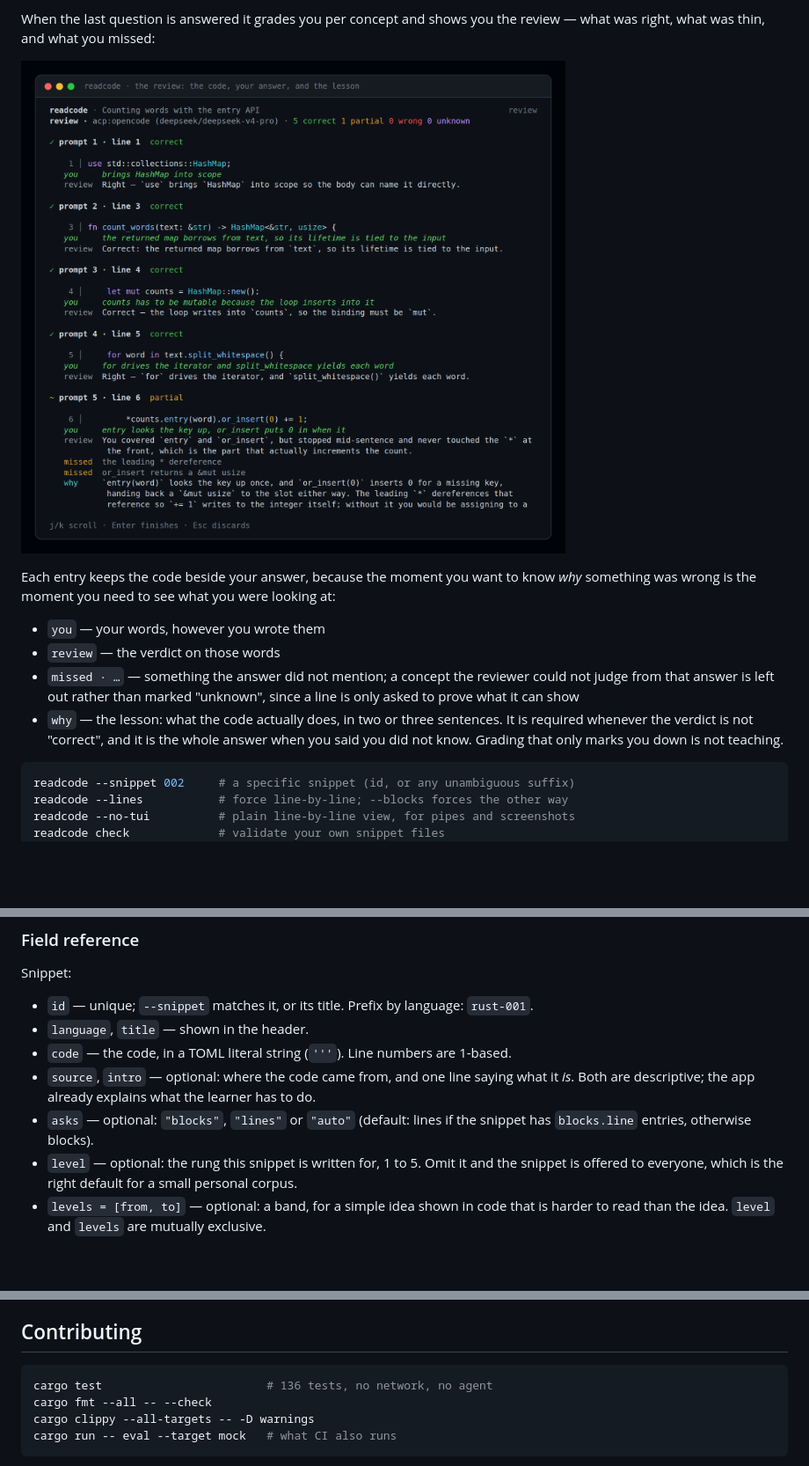
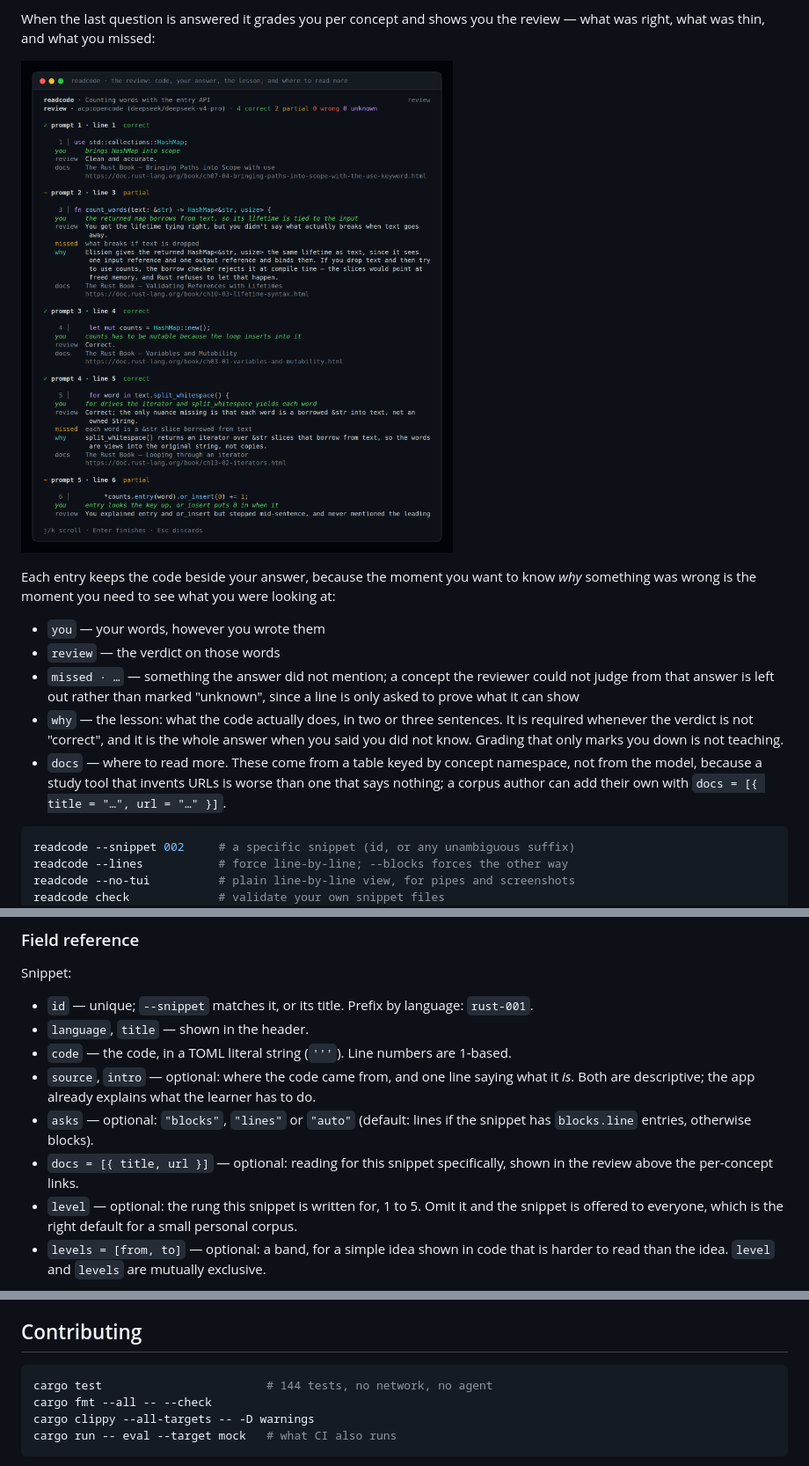
Before and after one commit to OscarGTH/readcode, a Markdown page: README.md, 3 parts joined by grey strips. Shown at 88% size. Rendered like a GitHub page; pictures changed too: docs/tui-review.png; blank space fills up the shorter version.

````diff
--- a/README.md
+++ b/README.md
@@ -119,6 +119,9 @@ something was wrong is the moment you need to see what you were looking at:
 - `why` — the lesson: what the code actually does, in two or three sentences. It is
   required whenever the verdict is not "correct", and it is the whole answer when you said
   you did not know. Grading that only marks you down is not teaching.
+- `docs` — where to read more. These come from a table keyed by concept namespace, not
+  from the model, because a study tool that invents URLs is worse than one that says
+  nothing; a corpus author can add their own with `docs = [{ title = "…", url = "…" }]`.
 
 ```sh
 readcode --snippet 002     # a specific snippet (id, or any unambiguous suffix)
@@ -279,6 +282,8 @@ Snippet:
   *is*. Both are descriptive; the app already explains what the learner has to do.
 - `asks` — optional: `"blocks"`, `"lines"` or `"auto"` (default: lines if the snippet has
   `blocks.line` entries, otherwise blocks).
+- `docs = [{ title, url }]` — optional: reading for this snippet specifically, shown in
+  the review above the per-concept links.
 - `level` — optional: the rung this snippet is written for, 1 to 5. Omit it and the snippet
   is offered to everyone, which is the right default for a small personal corpus.
 - `levels = [from, to]` — optional: a band, for a simple idea shown in code that is harder
@@ -348,7 +353,7 @@ must be credited. Runs land in `evals/runs/<stamp>/` with a trace per case. See
 ## Contributing
 
 ```sh
-cargo test                        # 136 tests, no network, no agent
+cargo test                        # 144 tests, no network, no agent
 cargo fmt --all -- --check
 cargo clippy --all-targets -- -D warnings
 cargo run -- eval --target mock   # what CI also runs
````
Also changed, not shown: 8 other files.
